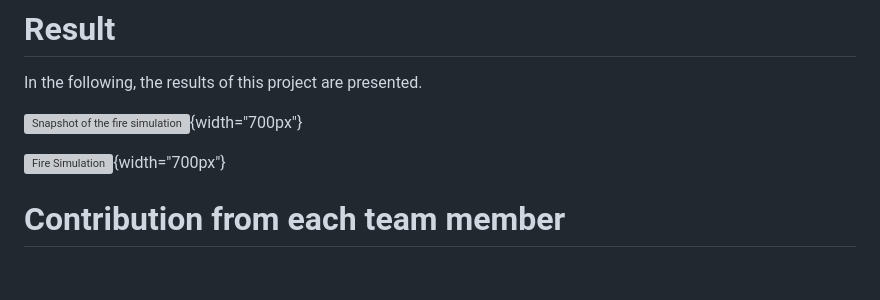
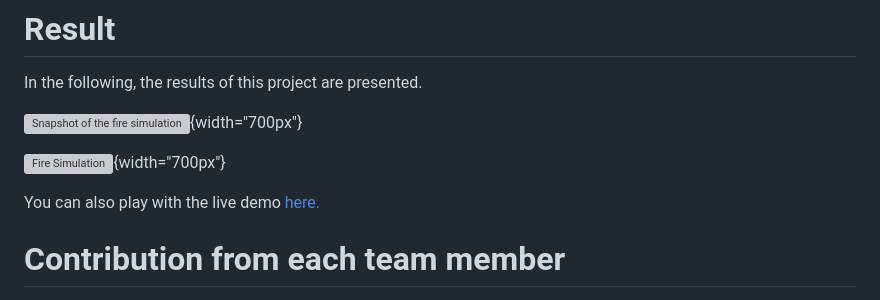
Before and after one commit to Luca-Engel/Computer_Graphics, a Markdown page: Project/final_project_report/project_report.md, the part around the change. Drawn GitHub-style; blank space fills up the shorter version; grey boxes are pictures that could not be loaded.

Commit message:
Added link to demo

```diff
--- a/Project/final_project_report/project_report.md
+++ b/Project/final_project_report/project_report.md
@@ -62,6 +62,8 @@ In the following, the results of this project are presented.
 
 ![Fire Simulation](images/ICG%20Project%2060fps.mp4){width="700px"}
 
+You can also play with the live demo [here.](../fire/index_fire.html)
+
 # Contribution from each team member
 
 - Luca Engel : 0.35
```
